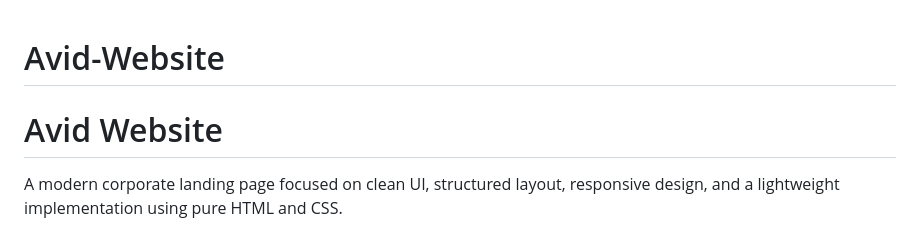
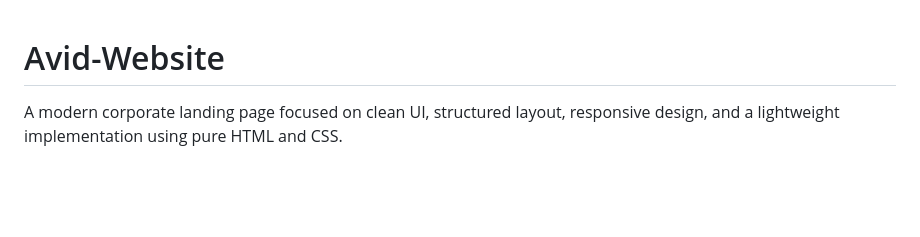
Before and after one commit to tahaand28/Avid-Website, a Markdown page: README.md, the part around the change. Rendered like a GitHub page; blank space fills up the shorter version.

```diff
--- a/README.md
+++ b/README.md
@@ -1,5 +1,4 @@
 # Avid-Website
-# Avid Website
 
 A modern corporate landing page focused on clean UI, structured layout, responsive design, and a lightweight implementation using pure HTML and CSS.
 
```
